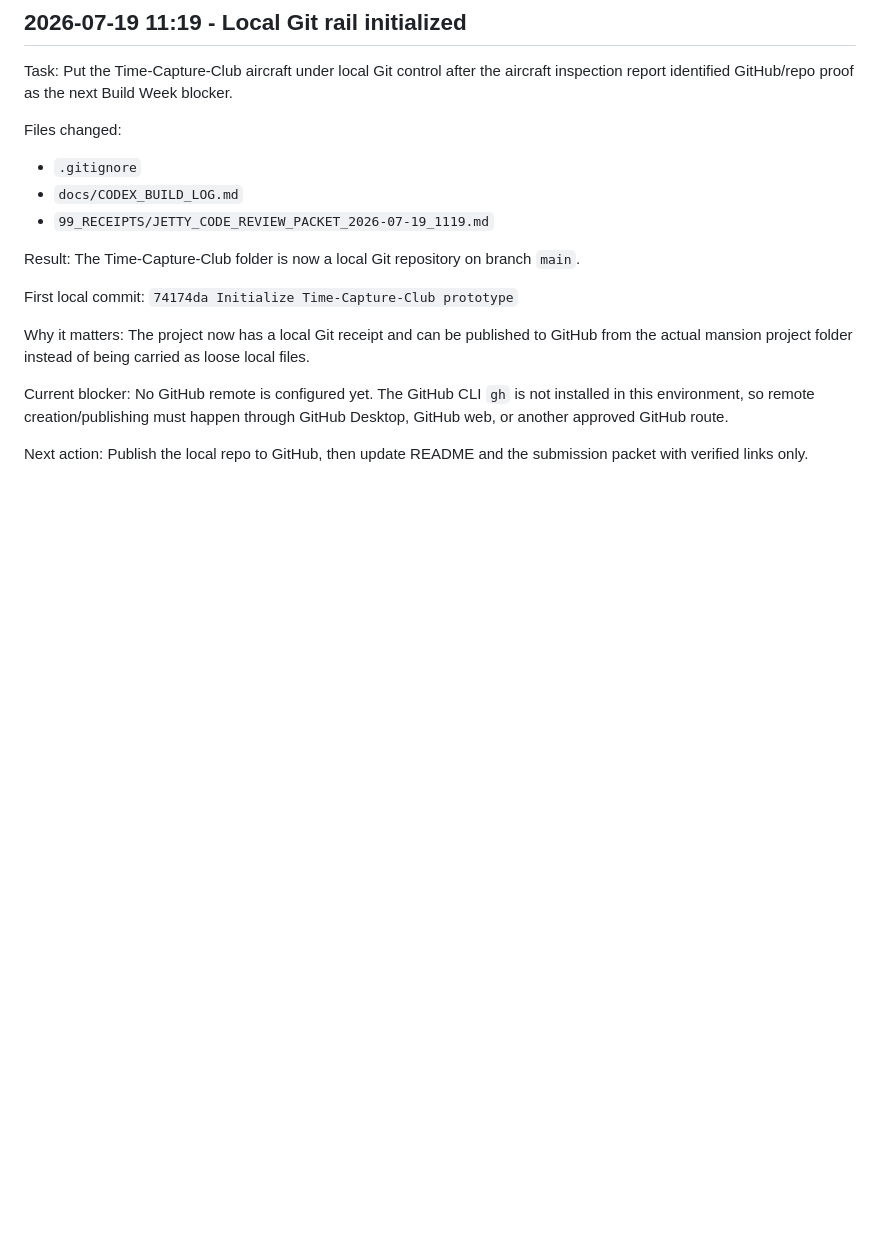
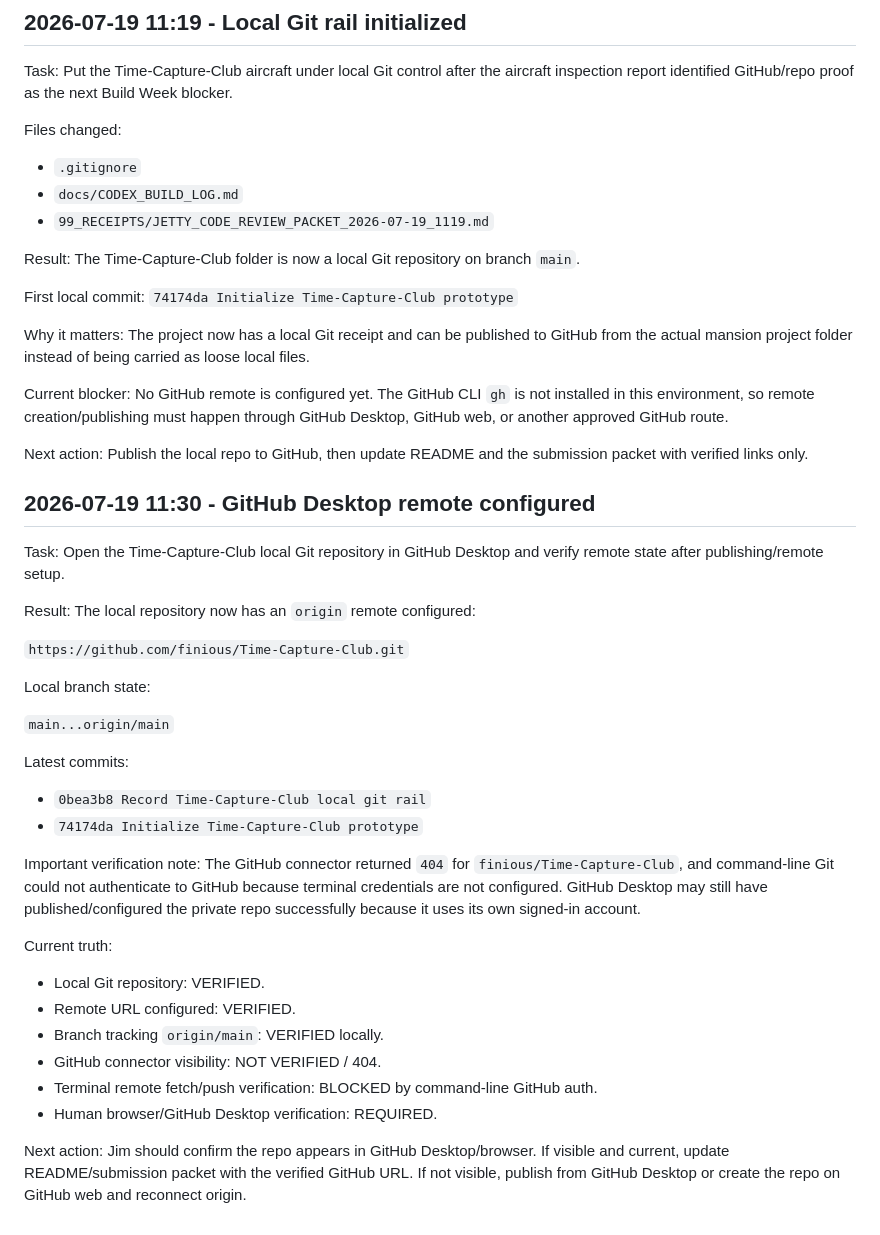
Before and after one commit to finious/Time-Capture-Club, a Markdown page: docs/CODEX_BUILD_LOG.md, the part around the change. Drawn GitHub-style; blank space fills up the shorter version.

Commit message:
Record Time-Capture-Club GitHub Desktop remote state

```diff
--- a/docs/CODEX_BUILD_LOG.md
+++ b/docs/CODEX_BUILD_LOG.md
@@ -160,3 +160,38 @@ No GitHub remote is configured yet. The GitHub CLI `gh` is not installed in this
 
 Next action:
 Publish the local repo to GitHub, then update README and the submission packet with verified links only.
+
+
+## 2026-07-19 11:30 - GitHub Desktop remote configured
+
+Task:
+Open the Time-Capture-Club local Git repository in GitHub Desktop and verify remote state after publishing/remote setup.
+
+Result:
+The local repository now has an `origin` remote configured:
+
+`https://github.com/finious/Time-Capture-Club.git`
+
+Local branch state:
+
+`main...origin/main`
+
+Latest commits:
+
+- `0bea3b8 Record Time-Capture-Club local git rail`
+- `74174da Initialize Time-Capture-Club prototype`
+
+Important verification note:
+The GitHub connector returned `404` for `finious/Time-Capture-Club`, and command-line Git could not authenticate to GitHub because terminal credentials are not configured. GitHub Desktop may still have published/configured the private repo successfully because it uses its own signed-in account.
+
+Current truth:
+
+- Local Git repository: VERIFIED.
+- Remote URL configured: VERIFIED.
+- Branch tracking `origin/main`: VERIFIED locally.
+- GitHub connector visibility: NOT VERIFIED / 404.
+- Terminal remote fetch/push verification: BLOCKED by command-line GitHub auth.
+- Human browser/GitHub Desktop verification: REQUIRED.
+
+Next action:
+Jim should confirm the repo appears in GitHub Desktop/browser. If visible and current, update README/submission packet with the verified GitHub URL. If not visible, publish from GitHub Desktop or create the repo on GitHub web and reconnect origin.
```
Also changed, not shown: 99_RECEIPTS/JETTY_CODE_REVIEW_PACKET_2026-07-19_1130.md (added, +74 -0 lines).
